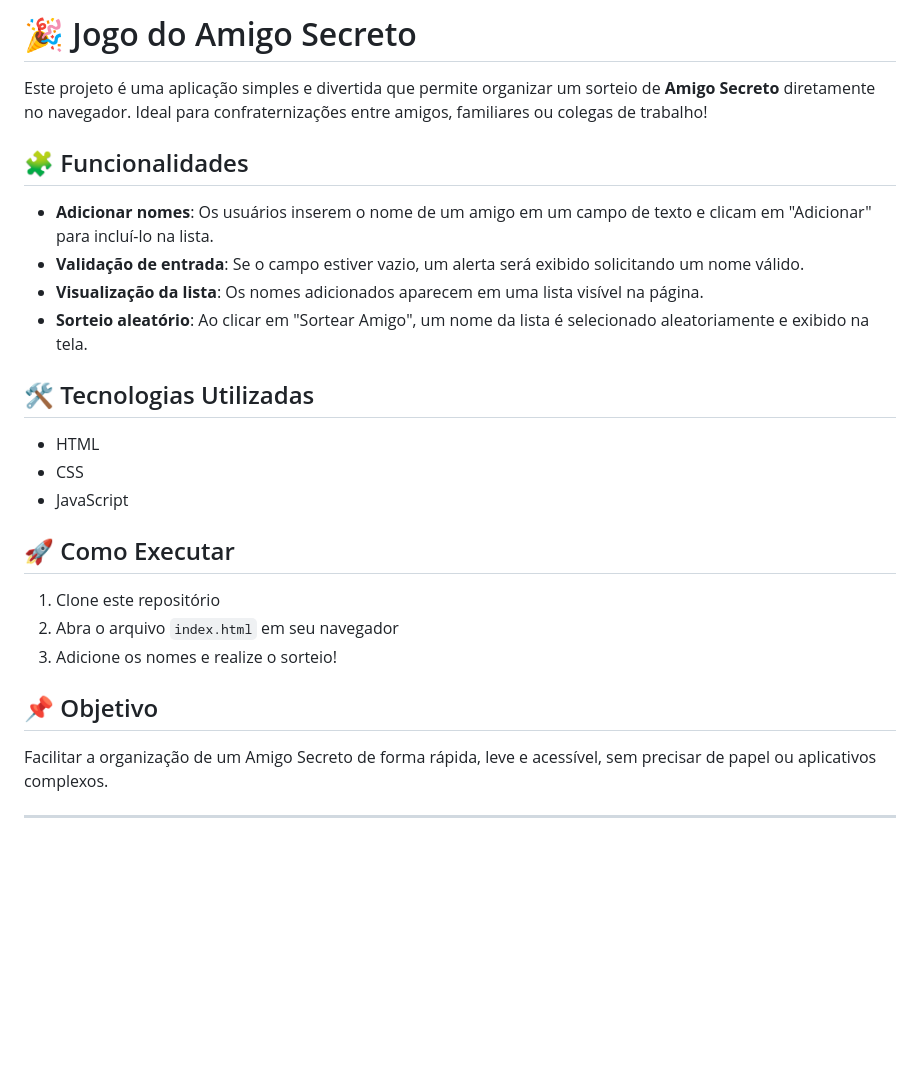
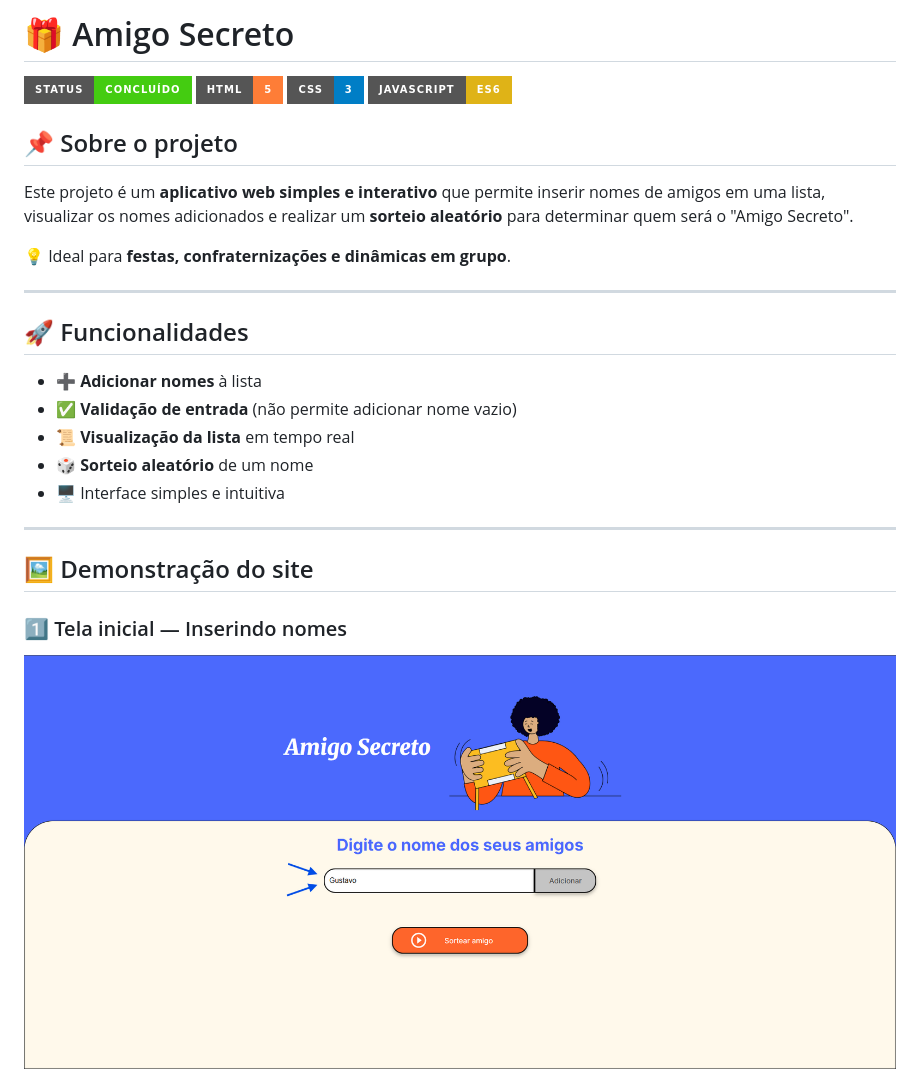
Before and after one commit to Gugatb04/challenger-amigoSecreto, a Markdown page: README.md, the part around one of its changes. Rendered like a GitHub page; pictures changed too: assets/inserir_nome.png (added); badges without logos; blank space fills up the shorter version.

Commit message:
Commit com README e projeto atualizado

```diff
--- a/README.md
+++ b/README.md
@@ -1,28 +1,29 @@
-# 🎉 Jogo do Amigo Secreto
+# 🎁 Amigo Secreto
 
-Este projeto é uma aplicação simples e divertida que permite organizar um sorteio de **Amigo Secreto** diretamente no navegador. Ideal para confraternizações entre amigos, familiares ou colegas de trabalho!
+![Status](https://img.shields.io/badge/Status-Concluído-brightgreen?style=for-the-badge)
+![Linguagem](https://img.shields.io/badge/HTML-5-orange?style=for-the-badge)
+![Linguagem](https://img.shields.io/badge/CSS-3-blue?style=for-the-badge)
+![Linguagem](https://img.shields.io/badge/JavaScript-ES6-yellow?style=for-the-badge)
 
-## 🧩 Funcionalidades
+## 📌 Sobre o projeto
+Este projeto é um **aplicativo web simples e interativo** que permite inserir nomes de amigos em uma lista, visualizar os nomes adicionados e realizar um **sorteio aleatório** para determinar quem será o "Amigo Secreto".
 
-- **Adicionar nomes**: Os usuários inserem o nome de um amigo em um campo de texto e clicam em "Adicionar" para incluí-lo na lista.
-- **Validação de entrada**: Se o campo estiver vazio, um alerta será exibido solicitando um nome válido.
-- **Visualização da lista**: Os nomes adicionados aparecem em uma lista visível na página.
-- **Sorteio aleatório**: Ao clicar em "Sortear Amigo", um nome da lista é selecionado aleatoriamente e exibido na tela.
-
-## 🛠️ Tecnologias Utilizadas
-
-- HTML
-- CSS
-- JavaScript
-
-## 🚀 Como Executar
-
-1. Clone este repositório
-2. Abra o arquivo `index.html` em seu navegador
-3. Adicione os nomes e realize o sorteio!
-
-## 📌 Objetivo
-
-Facilitar a organização de um Amigo Secreto de forma rápida, leve e acessível, sem precisar de papel ou aplicativos complexos.
+💡 Ideal para **festas, confraternizações e dinâmicas em grupo**.
 
 ---
+
+## 🚀 Funcionalidades
+
+- ➕ **Adicionar nomes** à lista
+- ✅ **Validação de entrada** (não permite adicionar nome vazio)
+- 📜 **Visualização da lista** em tempo real
+- 🎲 **Sorteio aleatório** de um nome
+- 🖥️ Interface simples e intuitiva
+
+---
+
+## 🖼️ Demonstração do site
+
+### 1️⃣ Tela inicial — Inserindo nomes
+![Inserindo nomes](assets/inserir_nome.png)
+
```
Also changed, not shown: other parts of README.md (+39 -0 lines), assets/lista.png (added), assets/resultado.png (added), coloque-aqui-o-link-ou-caminho-da-imagem1.png (added), 3 other files.
